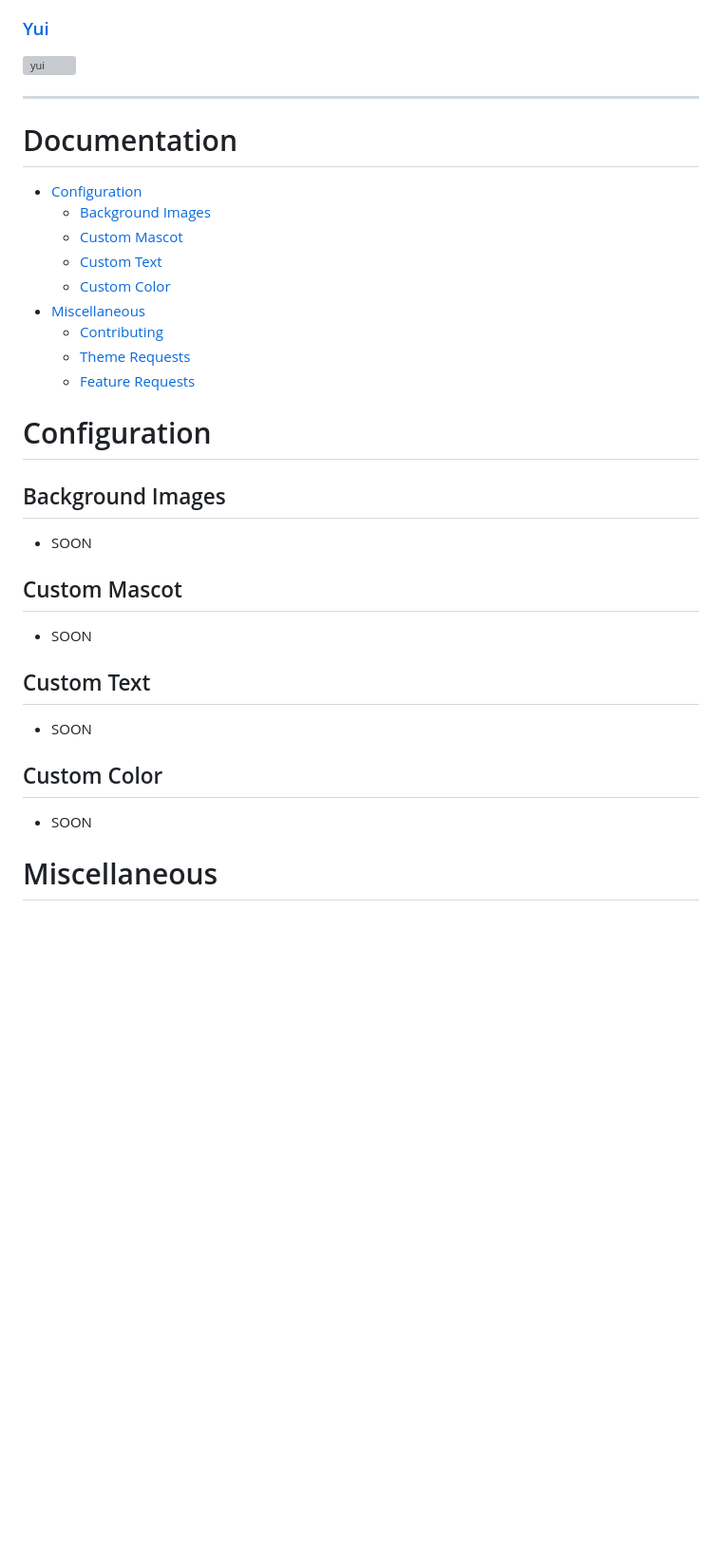
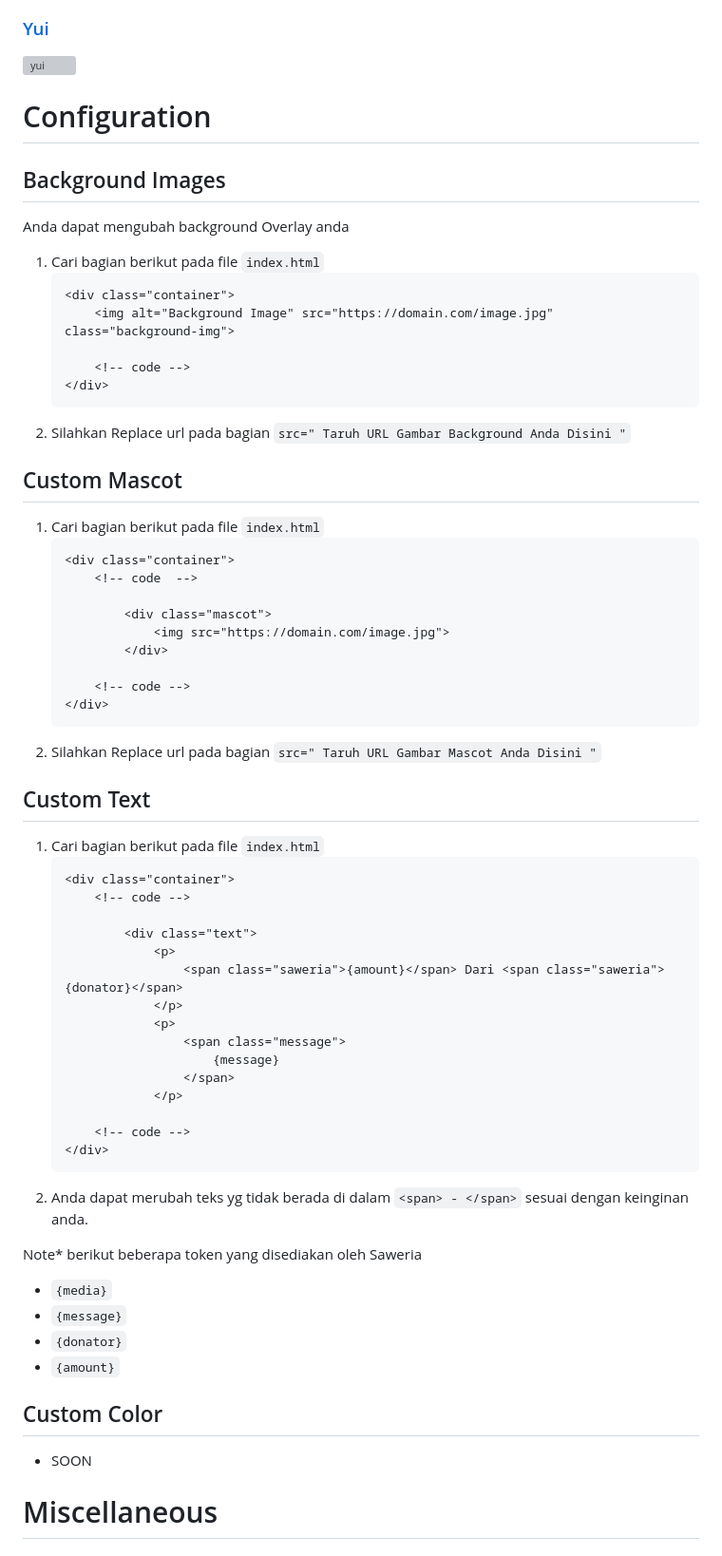
Before and after one commit to AvuxDemons/SaweriaOverlay, a Markdown page: readme.md, the part around the change printed below. Shown: that part at 95% size. Drawn GitHub-style; blank space fills up the shorter version; grey boxes are pictures that could not be loaded.

Commit message:
[/] update docs

````diff
--- a/readme.md
+++ b/readme.md
@@ -101,35 +116,68 @@ Jika tidak tampil, pastikan OBS telah terupdate ke versi terbaru (v28).
 
 ![yui](https://media.discordapp.net/attachments/972016247795515454/1126388126332502047/yui.png)
 
----
-
-# Documentation
-* [Configuration](#configuration)
-    - [Background Images](#background-images)
-    - [Custom Mascot](#custom-mascot)
-    - [Custom Text](#custom-text)
-    - [Custom Color](#custom-color)
-* [Miscellaneous](#miscellaneous)
-    - [Contributing](#contributing)
-    - [Theme Requests](#theme-requests)
-    - [Feature Requests](#contributions)
 # Configuration
 
 ## Background Images
+Anda dapat mengubah background Overlay anda
+1. Cari bagian berikut pada file `index.html`
+    ```
+    <div class="container">
+        <img alt="Background Image" src="https://domain.com/image.jpg" class="background-img">
 
-* SOON
+        <!-- code -->
+    </div>
+    ```
+2. Silahkan Replace url pada bagian `src=" Taruh URL Gambar Background Anda Disini "`
 
 ## Custom Mascot
 
-* SOON
+1. Cari bagian berikut pada file `index.html`
+    ```
+    <div class="container">
+        <!-- code  -->
+
+            <div class="mascot">
+                <img src="https://domain.com/image.jpg">
+            </div>
+
+        <!-- code -->
+    </div>
+    ```
+2. Silahkan Replace url pada bagian `src=" Taruh URL Gambar Mascot Anda Disini "`
 
 ## Custom Text
 
-* SOON
+1. Cari bagian berikut pada file `index.html`
+    ```
+    <div class="container">
+        <!-- code -->
+
+            <div class="text">
+                <p>
+                    <span class="saweria">{amount}</span> Dari <span class="saweria">{donator}</span>
+                </p>
+                <p>
+                    <span class="message">
+                        {message}
+                    </span>
+                </p>
+
+        <!-- code -->
+    </div>
+    ```
+2. Anda dapat merubah teks yg tidak berada di dalam `<span> - </span>` sesuai dengan keinginan anda.
+
+Note* berikut beberapa token yang disediakan oleh Saweria
+- `{media}`
+- `{message}`
+- `{donator}`
+- `{amount}`
 
 ## Custom Color
 
 * SOON
+
 # Miscellaneous
 
 ## Contributing
````
Also changed, not shown: other parts of readme.md (+17 -2 lines).
